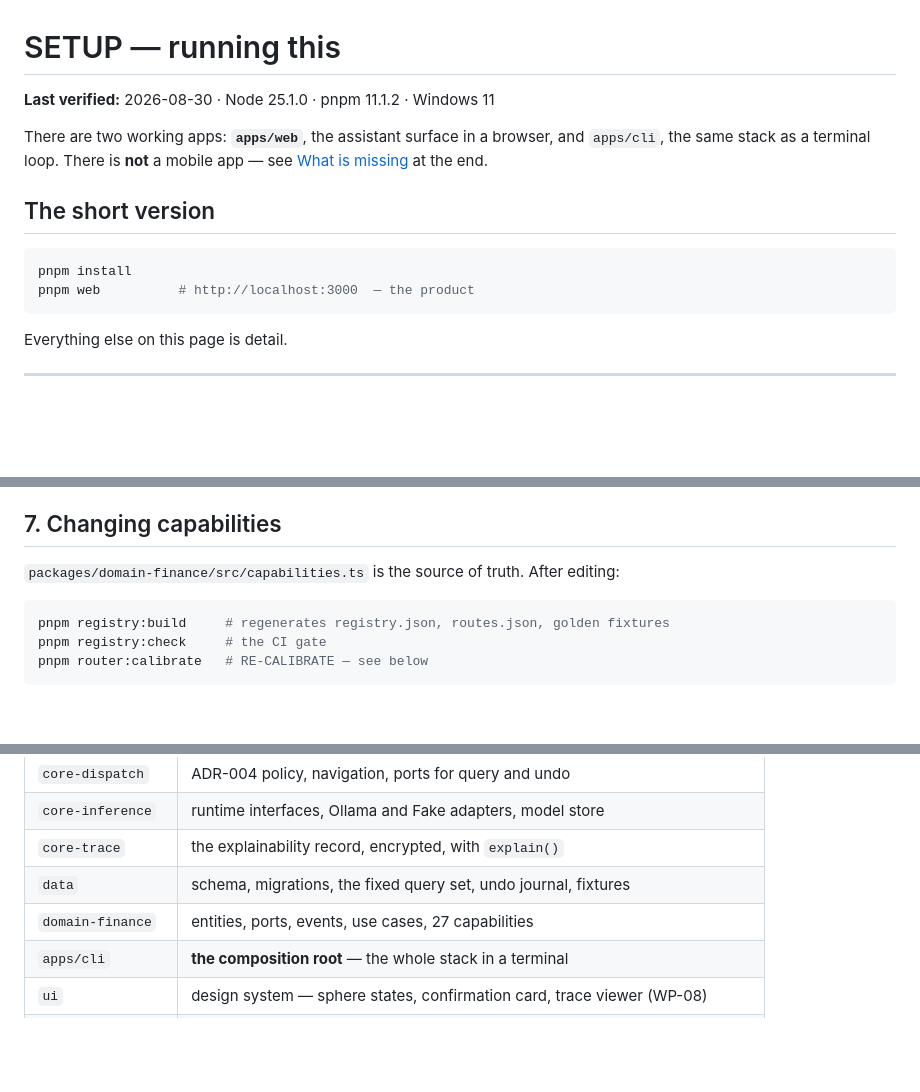
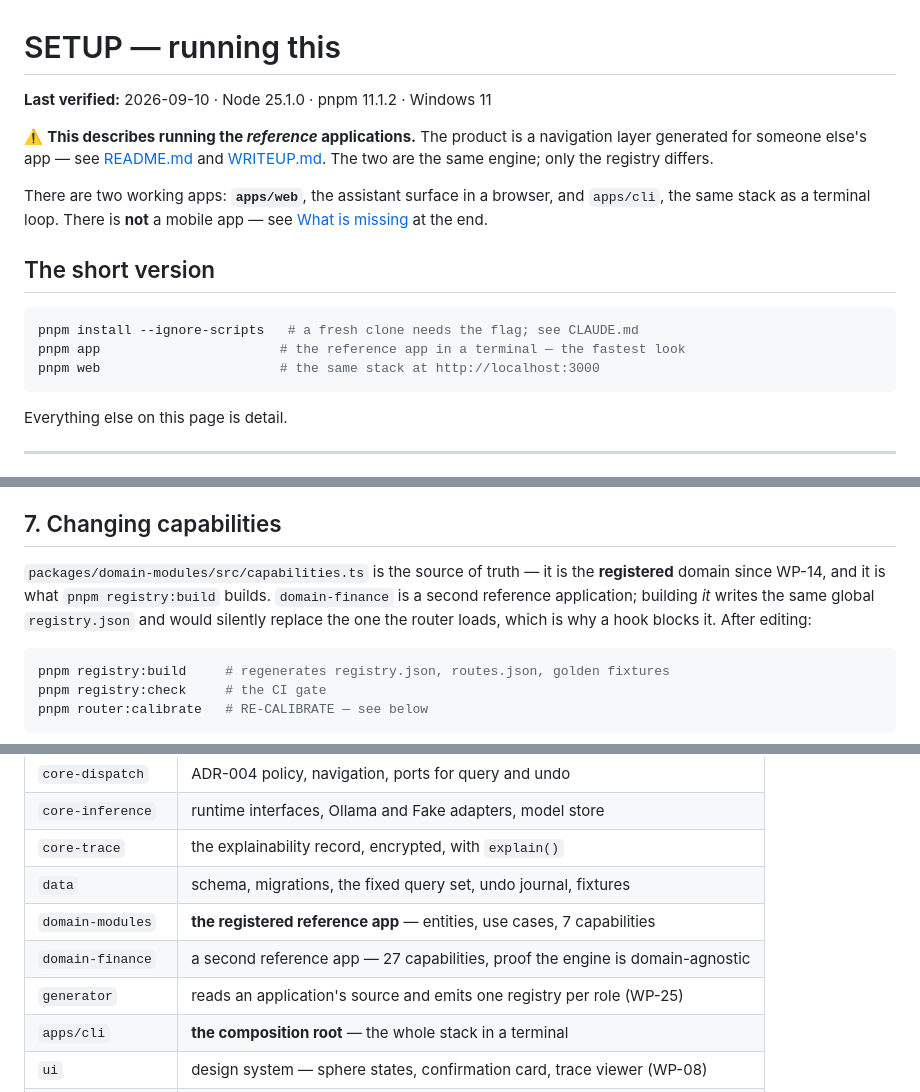
Before and after one commit to andrecpramos/NextGen-Interface, a Markdown page: SETUP.md, 3 parts joined by grey strips. Rendered like a GitHub page; blank space fills up the shorter version.

Commit message:
docs: WP-11 - SETUP.md named the wrong registry source
Two places told the reader that
packages/domain-finance/src/capabilities.ts is the source of truth for
the registry. It has been domain-modules since WP-14 - and building
domain-finance writes the same global registry.json, so anyone following
this doc edited the wrong file and then silently replaced the registry
the router loads. A hook now blocks that build; the doc explains why.

Also: the quick-start omitted --ignore-scripts, which a fresh clone needs
and CLAUDE.md documents; the package table listed neither domain-modules
nor the generator; and the header now says what this file is - how to run
the reference applications, which is not the product.

Leaves roadmap.md as the only known-stale doc. The unmerged docs/runbook
branch already deletes it, so that branch should be resolved rather than
creating a conflict here.

Co-Authored-By: Claude Opus 5 <noreply@anthropic.com>

````diff
--- a/SETUP.md
+++ b/SETUP.md
@@ -1,6 +1,10 @@
 # SETUP — running this
 
-**Last verified:** 2026-08-30 · Node 25.1.0 · pnpm 11.1.2 · Windows 11
+**Last verified:** 2026-09-10 · Node 25.1.0 · pnpm 11.1.2 · Windows 11
+
+⚠️ **This describes running the *reference* applications.** The product is a navigation
+layer generated for someone else's app — see [README.md](README.md) and
+[WRITEUP.md](WRITEUP.md). The two are the same engine; only the registry differs.
 
 There are two working apps: **`apps/web`**, the assistant surface in a browser, and
 `apps/cli`, the same stack as a terminal loop. There is **not** a mobile app — see
@@ -9,8 +13,9 @@ There are two working apps: **`apps/web`**, the assistant surface in a browser,
 ## The short version
 
 ```bash
-pnpm install
-pnpm web          # http://localhost:3000  — the product
+pnpm install --ignore-scripts   # a fresh clone needs the flag; see CLAUDE.md
+pnpm app                       # the reference app in a terminal — the fastest look
+pnpm web                       # the same stack at http://localhost:3000
 ```
 
 Everything else on this page is detail.
@@ -171,7 +176,11 @@ Two warnings, both learned the hard way:
 
 ## 7. Changing capabilities
 
-`packages/domain-finance/src/capabilities.ts` is the source of truth. After editing:
+`packages/domain-modules/src/capabilities.ts` is the source of truth — it is the
+**registered** domain since WP-14, and it is what `pnpm registry:build` builds.
+`domain-finance` is a second reference application; building *it* writes the same global
+`registry.json` and would silently replace the one the router loads, which is why a hook
+blocks it. After editing:
 
 ```bash
 pnpm registry:build     # regenerates registry.json, routes.json, golden fixtures
@@ -275,7 +284,9 @@ Honest status. The engine is complete; the product surface is not.
 | `core-inference` | runtime interfaces, Ollama and Fake adapters, model store |
 | `core-trace` | the explainability record, encrypted, with `explain()` |
 | `data` | schema, migrations, the fixed query set, undo journal, fixtures |
-| `domain-finance` | entities, ports, events, use cases, 27 capabilities |
+| `domain-modules` | **the registered reference app** — entities, use cases, 7 capabilities |
+| `domain-finance` | a second reference app — 27 capabilities, proof the engine is domain-agnostic |
+| `generator` | reads an application's source and emits one registry per role (WP-25) |
 | `apps/cli` | **the composition root** — the whole stack in a terminal |
 | `ui` | design system — sphere states, confirmation card, trace viewer (WP-08) |
 | `apps/web` | **the assistant surface** — Next.js, a second surface over the same root (WP-09) |
````
Also changed, not shown: other parts of SETUP.md (+1 -1 lines), PLAN.md (+2 -2 lines).
